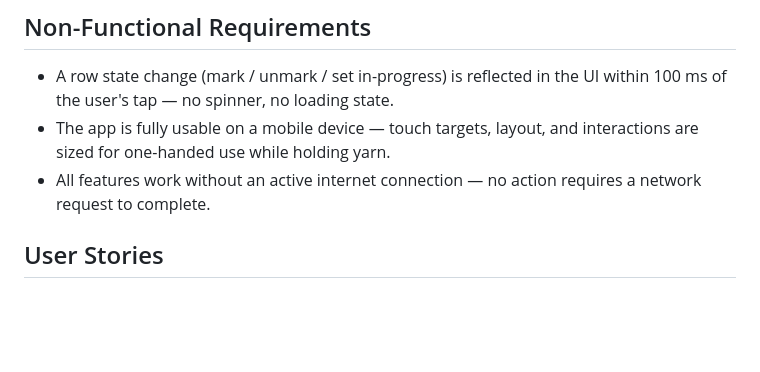
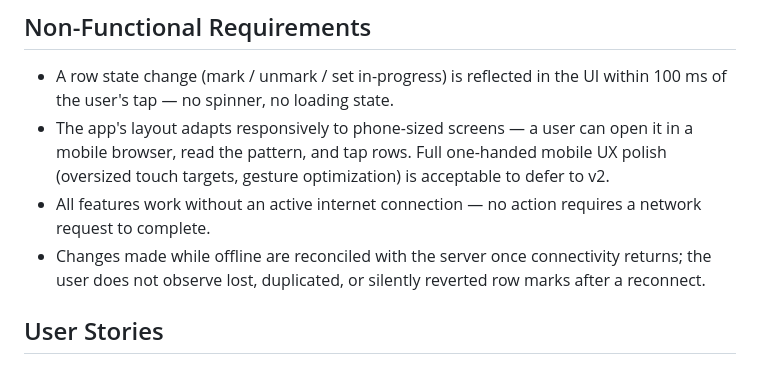
Before and after one commit to meashiji/CrochetTracker, a Markdown page: context/foundation/shape-notes.md, the part around one of its changes. Drawn GitHub-style; blank space fills up the shorter version.

```diff
--- a/context/foundation/shape-notes.md
+++ b/context/foundation/shape-notes.md
@@ -73,8 +75,9 @@ The app holds, for each element repetition within a project, a row-completion st
 ## Non-Functional Requirements
 
 - A row state change (mark / unmark / set in-progress) is reflected in the UI within 100 ms of the user's tap — no spinner, no loading state.
-- The app is fully usable on a mobile device — touch targets, layout, and interactions are sized for one-handed use while holding yarn.
+- The app's layout adapts responsively to phone-sized screens — a user can open it in a mobile browser, read the pattern, and tap rows. Full one-handed mobile UX polish (oversized touch targets, gesture optimization) is acceptable to defer to v2.
 - All features work without an active internet connection — no action requires a network request to complete.
+- Changes made while offline are reconciled with the server once connectivity returns; the user does not observe lost, duplicated, or silently reverted row marks after a reconnect.
 
 ## User Stories
 
```
Also changed, not shown: other parts of context/foundation/shape-notes.md (+17 -6 lines), context/foundation/prd.md (added, +123 -0 lines).
